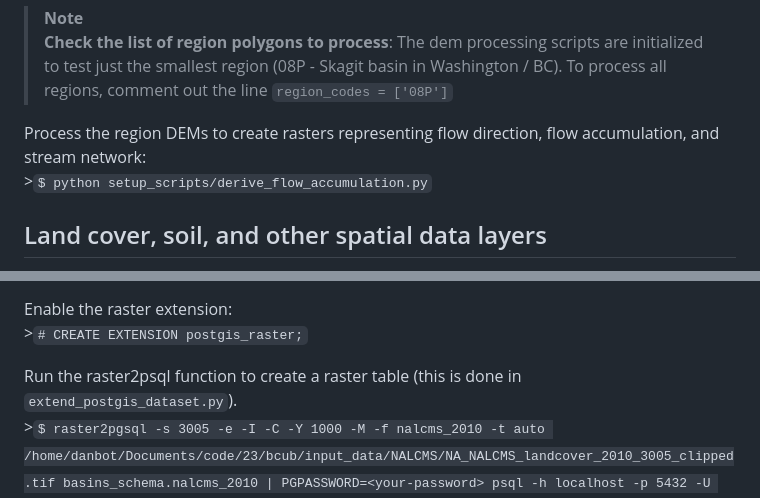
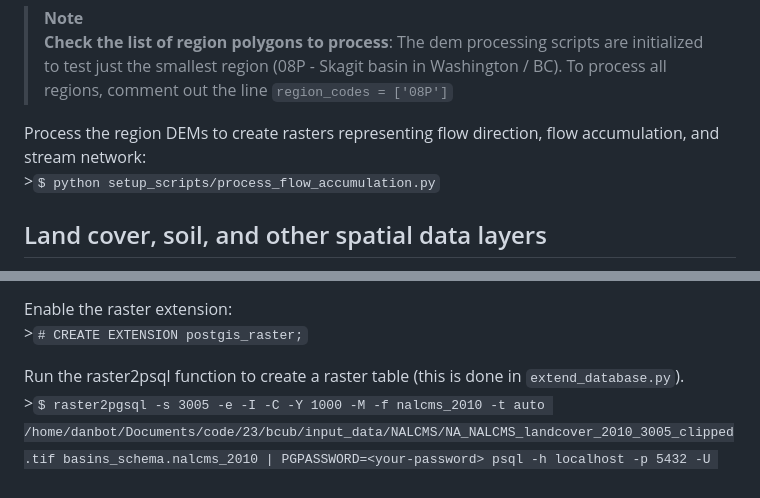
Before and after one commit to dankovacek/bcub, a Markdown page: setup_scripts/README.md, 2 parts joined by grey strips. GitHub-like rendering.

```diff
--- a/setup_scripts/README.md
+++ b/setup_scripts/README.md
@@ -155,7 +155,7 @@ polygons and the DEM tile mosaic created in the previous step:
 
 Process the region DEMs to create rasters representing flow direction,
 flow accumulation, and stream network:
-&gt;`$ python setup_scripts/derive_flow_accumulation.py`
+&gt;`$ python setup_scripts/process_flow_accumulation.py`
 
 Land cover, soil, and other spatial data layers
 -----------------------------------------------
@@ -388,7 +391,7 @@ Enable the raster extension:
 &gt;`# CREATE EXTENSION postgis_raster;`
 
 Run the raster2psql function to create a raster table (this is done in
-`extend_postgis_dataset.py`).
+`extend_database.py`).
 &gt;`$ raster2pgsql -s 3005 -e -I -C -Y 1000 -M -f nalcms_2010 -t auto /home/danbot/Documents/code/23/bcub/input_data/NALCMS/NA_NALCMS_landcover_2010_3005_clipped.tif basins_schema.nalcms_2010 | PGPASSWORD=<your-password> psql -h localhost -p 5432 -U postgres -d basins`
 
 ### PostgreSQL basics
```
Also changed, not shown: other parts of setup_scripts/README.md (+25 -22 lines), img/Edkl_distributions.png (added), img/overview_fig.png (added), 11 other files.
